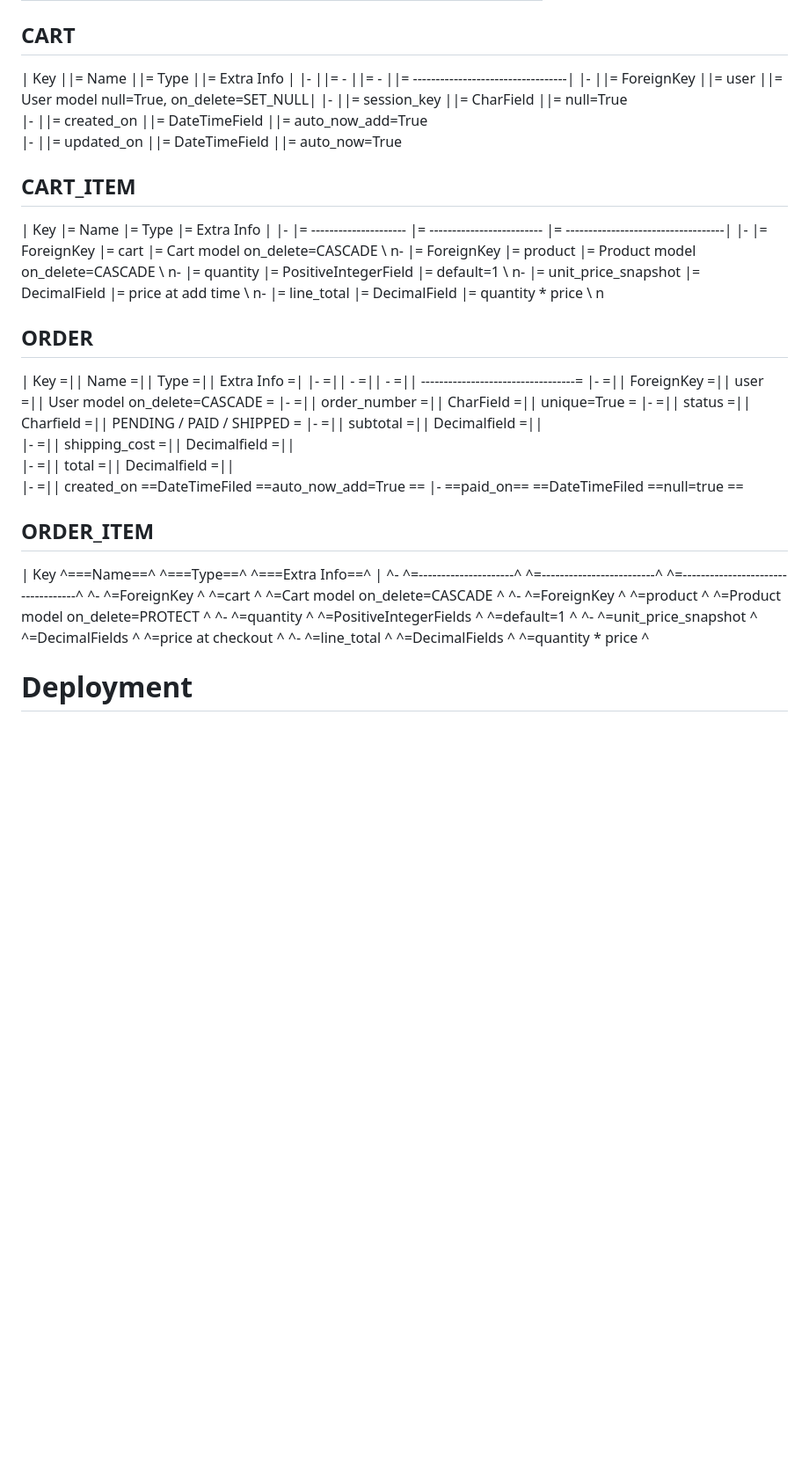
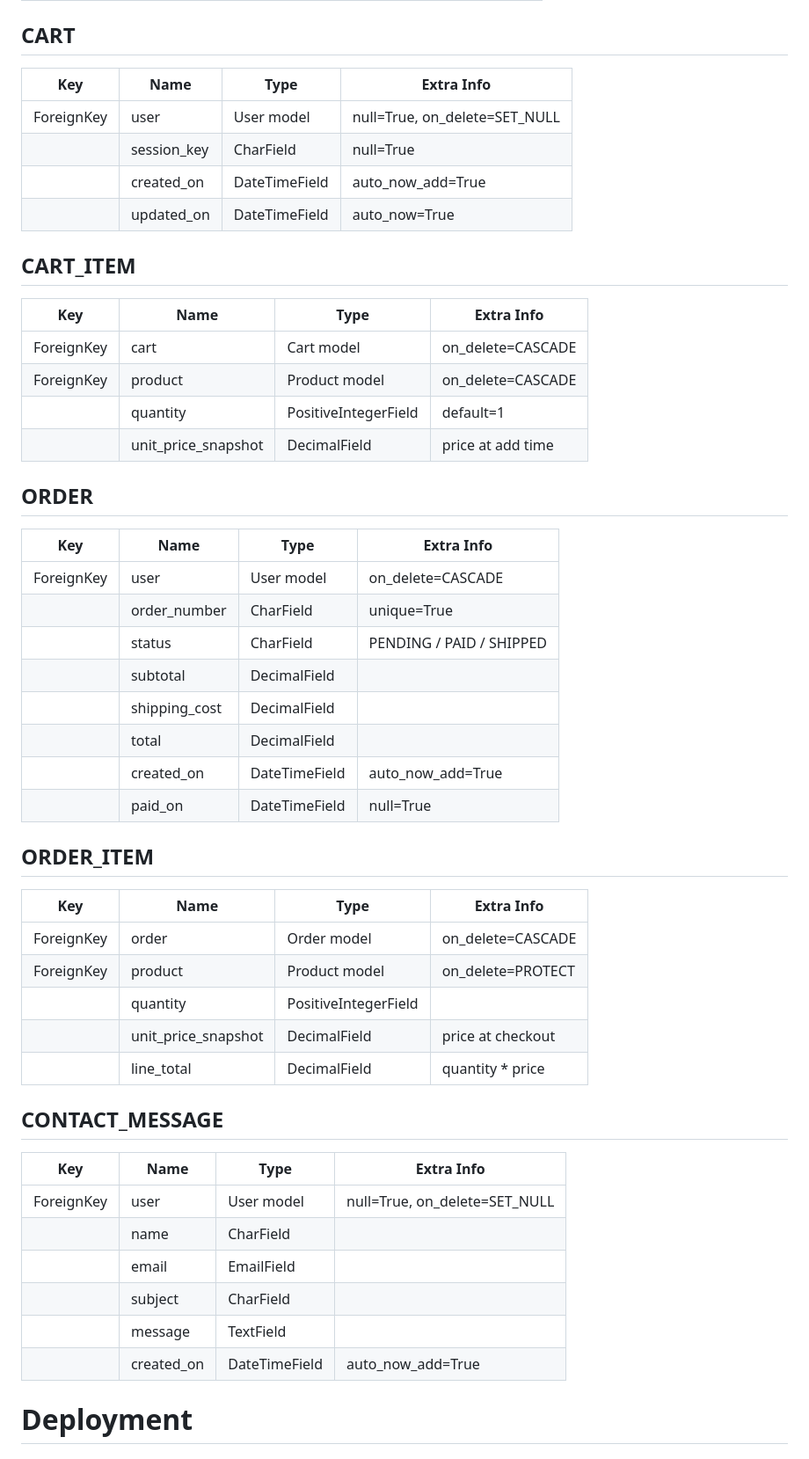
Before and after one commit to iyeme-dev/bella_stores, a Markdown page: README.md, the part around one of its changes. Shown at 88% size. GitHub-like rendering; blank space fills up the shorter version.

```diff
--- a/README.md
+++ b/README.md
@@ -449,39 +468,51 @@ The structure supports real e-commerce behavior:
 |            | created_on  | DateTimeField         | auto_now_add=True |
 
 ## CART
-| Key                ||= Name            ||= Type               ||= Extra Info                        |
-|-                   ||= -               ||= -                  ||= ----------------------------------|
-|-                   ||= ForeignKey       ||= user               ||= User model null=True, on_delete=SET_NULL|
-|-                   ||= session_key      ||= CharField          ||= null=True
-|-                   ||= created_on       ||= DateTimeField      ||= auto_now_add=True
-|-                   ||= updated_on       ||= DateTimeField      ||= auto_now=True
+| Key        | Name        | Type          | Extra Info                    |
+| ---------- | ----------- | ------------- | ----------------------------- |
+| ForeignKey | user        | User model    | null=True, on_delete=SET_NULL |
+|            | session_key | CharField     | null=True                     |
+|            | created_on  | DateTimeField | auto_now_add=True             |
+|            | updated_on  | DateTimeField | auto_now=True                 |
 
 ## CART_ITEM
-| Key                |= Name                 |= Type                      |= Extra Info                          |
-|-                   |= --------------------- |= ------------------------- |= -----------------------------------|
-|-                   |= ForeignKey             |= cart                      |= Cart model on_delete=CASCADE        \\ n-                   |= ForeignKey             |= product                   |= Product model on_delete=CASCADE    \\ n-                   |= quantity               |= PositiveIntegerField        |= default=1                         \\ n-                   |= unit_price_snapshot    |= DecimalField                |= price at add time                 \\ n-                   |= line_total             |= DecimalField                |= quantity * price                    \\ n
+| Key        | Name                | Type                 | Extra Info        |
+| ---------- | ------------------- | -------------------- | ----------------- |
+| ForeignKey | cart                | Cart model           | on_delete=CASCADE |
+| ForeignKey | product             | Product model        | on_delete=CASCADE |
+|            | quantity            | PositiveIntegerField | default=1         |
+|            | unit_price_snapshot | DecimalField         | price at add time |
+
 ## ORDER
-| Key                =|| Name            =|| Type              =|| Extra Info                       =|
-|-                  =|| -               =|| -                 =|| ----------------------------------=
-|-                  =|| ForeignKey      =|| user              =|| User model on_delete=CASCADE   =
-|-                  =|| order_number    =|| CharField         =|| unique=True                     =
-|-                  =|| status          =|| Charfield         =|| PENDING / PAID / SHIPPED        =
-|-                  =|| subtotal        =|| Decimalfield      =||
-|-                  =|| shipping_cost   =|| Decimalfield      =||
-|-                  =|| total           =|| Decimalfield      =||
-|-                  =|| created_on      ==DateTimeFiled     ==auto_now_add=True              ==
-|-                  ==paid_on==       ==DateTimeFiled     ==null=true                       ==
+| Key        | Name          | Type          | Extra Info               |
+| ---------- | ------------- | ------------- | ------------------------ |
+| ForeignKey | user          | User model    | on_delete=CASCADE        |
+|            | order_number  | CharField     | unique=True              |
+|            | status        | CharField     | PENDING / PAID / SHIPPED |
+|            | subtotal      | DecimalField  |                          |
+|            | shipping_cost | DecimalField  |                          |
+|            | total         | DecimalField  |                          |
+|            | created_on    | DateTimeField | auto_now_add=True        |
+|            | paid_on       | DateTimeField | null=True                |
 
 ## ORDER_ITEM
-| Key                ^===Name==^            ^===Type==^                          ^===Extra Info==^                            |
-^-                 ^=---------------------^ ^=-------------------------^ ^=-----------------------------------^
-^-                 ^=ForeignKey             ^ ^=cart                      ^ ^=Cart model on_delete=CASCADE        ^
-^-                 ^=ForeignKey             ^ ^=product                   ^ ^=Product model on_delete=PROTECT   ^
-^-                 ^=quantity               ^ ^=PositiveIntegerFields       ^ ^=default=1                         ^
-^-                 ^=unit_price_snapshot    ^ ^=DecimalFields               ^ ^=price at checkout                ^
-^-                 ^=line_total             ^ ^=DecimalFields               ^ ^=quantity * price                    ^
+| Key        | Name                | Type                 | Extra Info        |
+| ---------- | ------------------- | -------------------- | ----------------- |
+| ForeignKey | order               | Order model          | on_delete=CASCADE |
+| ForeignKey | product             | Product model        | on_delete=PROTECT |
+|            | quantity            | PositiveIntegerField |                   |
+|            | unit_price_snapshot | DecimalField         | price at checkout |
+|            | line_total          | DecimalField         | quantity \* price |
 
-
+## CONTACT_MESSAGE
+| Key        | Name       | Type          | Extra Info                    |
+| ---------- | ---------- | ------------- | ----------------------------- |
+| ForeignKey | user       | User model    | null=True, on_delete=SET_NULL |
+|            | name       | CharField     |                               |
+|            | email      | EmailField    |                               |
+|            | subject    | CharField     |                               |
+|            | message    | TextField     |                               |
+|            | created_on | DateTimeField | auto_now_add=True             |
 
 # Deployment
 ## Deployment Process (Heroku)
```
Also changed, not shown: other parts of README.md (+19 -0 lines).
